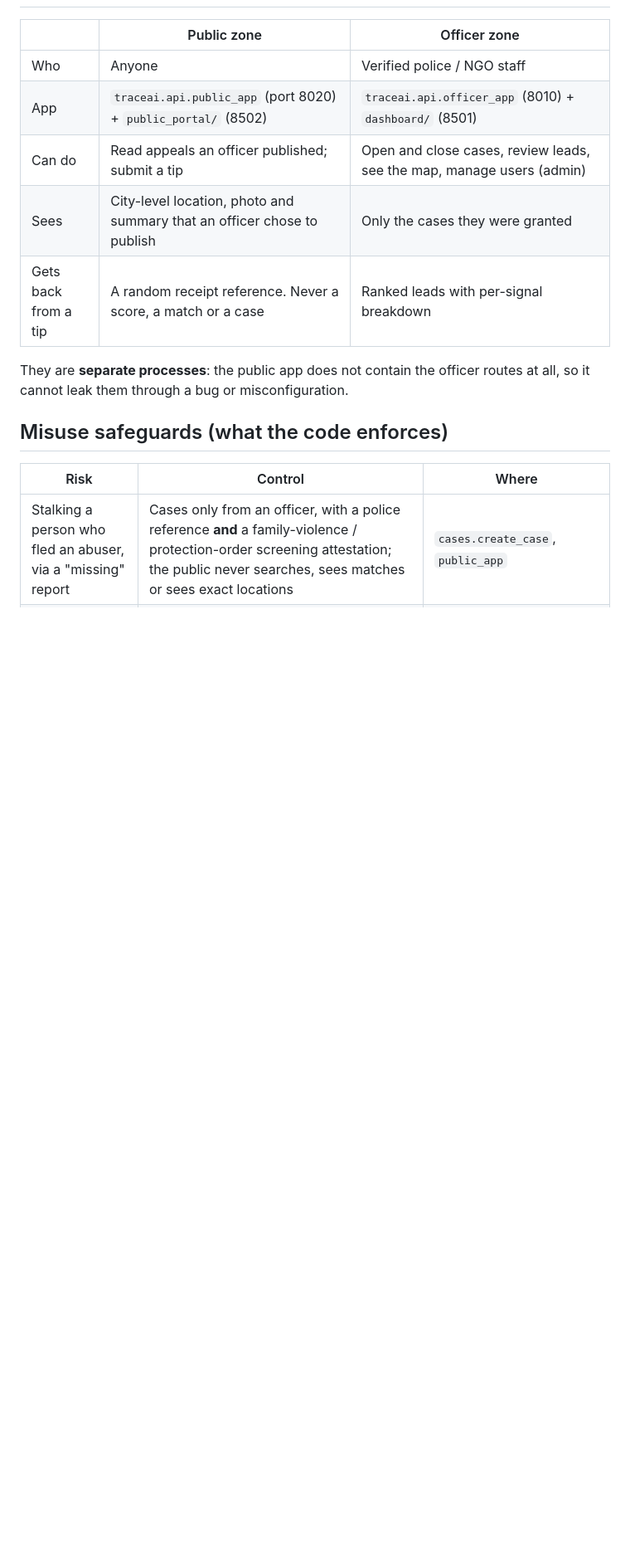
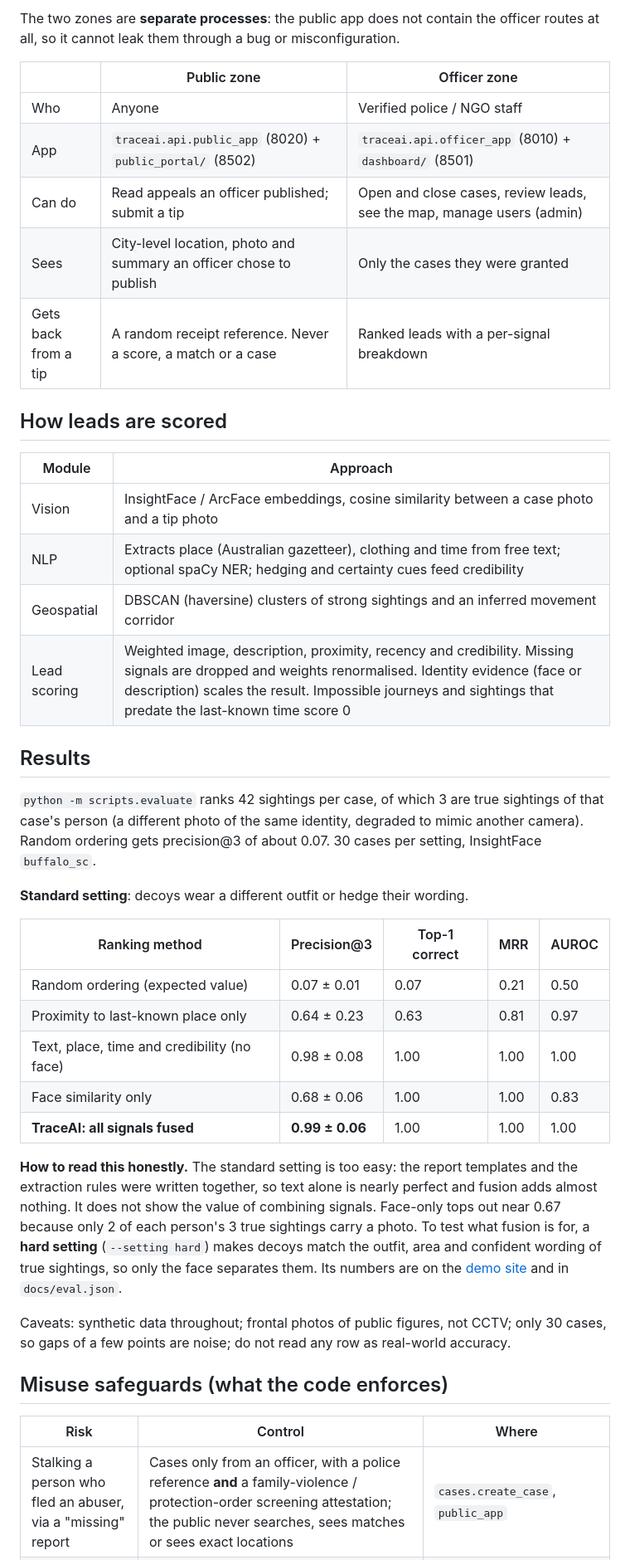
Before and after one commit to GopikaJaideep/TraceAI, a Markdown page: README.md, the part around one of its changes. Shown at 83% size. Rendered like a GitHub page; blank space fills up the shorter version.

```diff
--- a/README.md
+++ b/README.md
@@ -12,14 +49,48 @@ appeals and submit tips.
+The two zones are **separate processes**: the public app does not contain the officer routes at all, so it
+cannot leak them through a bug or misconfiguration.
 
 | | Public zone | Officer zone |
 |---|---|---|
 | Who | Anyone | Verified police / NGO staff |
-| App | `traceai.api.public_app` (port 8020) + `public_portal/` (8502) | `traceai.api.officer_app` (8010) + `dashboard/` (8501) |
+| App | `traceai.api.public_app` (8020) + `public_portal/` (8502) | `traceai.api.officer_app` (8010) + `dashboard/` (8501) |
 | Can do | Read appeals an officer published; submit a tip | Open and close cases, review leads, see the map, manage users (admin) |
-| Sees | City-level location, photo and summary that an officer chose to publish | Only the cases they were granted |
-| Gets back from a tip | A random receipt reference. Never a score, a match or a case | Ranked leads with per-signal breakdown |
+| Sees | City-level location, photo and summary an officer chose to publish | Only the cases they were granted |
+| Gets back from a tip | A random receipt reference. Never a score, a match or a case | Ranked leads with a per-signal breakdown |
 
-They are **separate processes**: the public app does not contain the officer routes at all, so it cannot
-leak them through a bug or misconfiguration.
+## How leads are scored
+
+| Module | Approach |
+|---|---|
+| Vision | InsightFace / ArcFace embeddings, cosine similarity between a case photo and a tip photo |
+| NLP | Extracts place (Australian gazetteer), clothing and time from free text; optional spaCy NER; hedging and certainty cues feed credibility |
+| Geospatial | DBSCAN (haversine) clusters of strong sightings and an inferred movement corridor |
+| Lead scoring | Weighted image, description, proximity, recency and credibility. Missing signals are dropped and weights renormalised. Identity evidence (face or description) scales the result. Impossible journeys and sightings that predate the last-known time score 0 |
+
+## Results
+
+`python -m scripts.evaluate` ranks 42 sightings per case, of which 3 are true sightings of that case's
+person (a different photo of the same identity, degraded to mimic another camera). Random ordering gets
+precision@3 of about 0.07. 30 cases per setting, InsightFace `buffalo_sc`.
+
+**Standard setting**: decoys wear a different outfit or hedge their wording.
+
+| Ranking method | Precision@3 | Top-1 correct | MRR | AUROC |
+|---|---|---|---|---|
+| Random ordering (expected value) | 0.07 ± 0.01 | 0.07 | 0.21 | 0.50 |
+| Proximity to last-known place only | 0.64 ± 0.23 | 0.63 | 0.81 | 0.97 |
+| Text, place, time and credibility (no face) | 0.98 ± 0.08 | 1.00 | 1.00 | 1.00 |
+| Face similarity only | 0.68 ± 0.06 | 1.00 | 1.00 | 0.83 |
+| **TraceAI: all signals fused** | **0.99 ± 0.06** | 1.00 | 1.00 | 1.00 |
+
+**How to read this honestly.** The standard setting is too easy: the report templates and the extraction
+rules were written together, so text alone is nearly perfect and fusion adds almost nothing. It does not show
+the value of combining signals. Face-only tops out near 0.67 because only 2 of each person's 3 true
+sightings carry a photo. To test what fusion is for, a **hard setting** (`--setting hard`) makes decoys
+match the outfit, area and confident wording of true sightings, so only the face separates them. Its
+numbers are on the [demo site](https://gopikajaideep.github.io/TraceAI/#results) and in `docs/eval.json`.
+
+Caveats: synthetic data throughout; frontal photos of public figures, not CCTV; only 30 cases, so gaps of a
+few points are noise; do not read any row as real-world accuracy.
 
 ## Misuse safeguards (what the code enforces)
 
```
Also changed, not shown: other parts of README.md (+66 -22 lines), docs/design-decisions.md (added, +70 -0 lines), docs/img/admin-audit.png (added), docs/img/officer-console.png (added), docs/img/officer-flow.gif (added), docs/img/public-portal.png (added), 4 other files.
